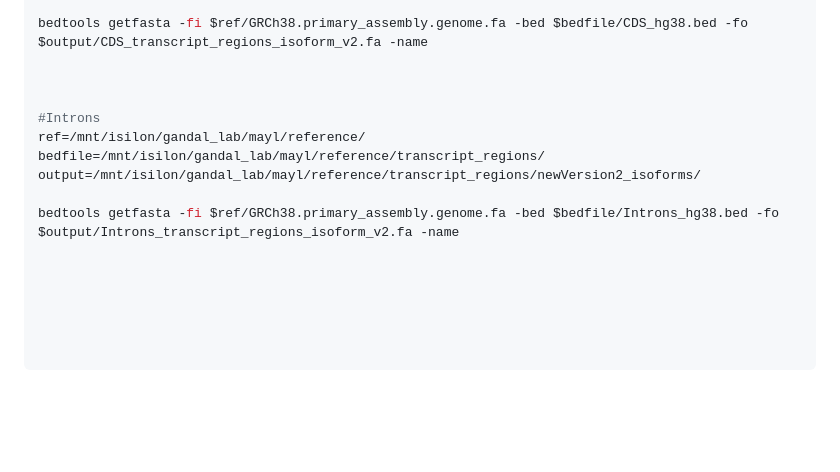
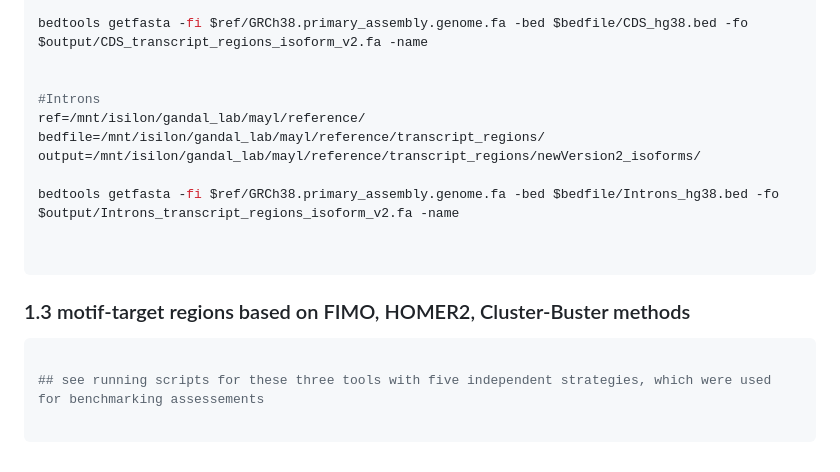
Before and after one commit to mayunlong89/scRBP_reproduce, a Markdown page: Analyses/extract_isoform_level_3UTR_5UTR_CDS_Intron.md, the part around one of its changes. Drawn GitHub-style; blank space fills up the shorter version.

````diff
--- a/Analyses/extract_isoform_level_3UTR_5UTR_CDS_Intron.md
+++ b/Analyses/extract_isoform_level_3UTR_5UTR_CDS_Intron.md
@@ -207,7 +208,6 @@ output=/mnt/isilon/gandal_lab/mayl/reference/transcript_regions/newVersion2_isof
 bedtools getfasta -fi $ref/GRCh38.primary_assembly.genome.fa -bed $bedfile/CDS_hg38.bed -fo $output/CDS_transcript_regions_isoform_v2.fa -name
 
 
-
 #Introns
 ref=/mnt/isilon/gandal_lab/mayl/reference/
 bedfile=/mnt/isilon/gandal_lab/mayl/reference/transcript_regions/
@@ -216,8 +216,12 @@ output=/mnt/isilon/gandal_lab/mayl/reference/transcript_regions/newVersion2_isof
 bedtools getfasta -fi $ref/GRCh38.primary_assembly.genome.fa -bed $bedfile/Introns_hg38.bed -fo $output/Introns_transcript_regions_isoform_v2.fa -name
 
 
+```
 
+### 1.3 motif-target regions based on FIMO, HOMER2, Cluster-Buster methods
 
+```bash
 
+## see running scripts for these three tools with five independent strategies, which were used for benchmarking assessements
 
 ```
````
Also changed, not shown: other parts of Analyses/extract_isoform_level_3UTR_5UTR_CDS_Intron.md (+1 -0 lines).
